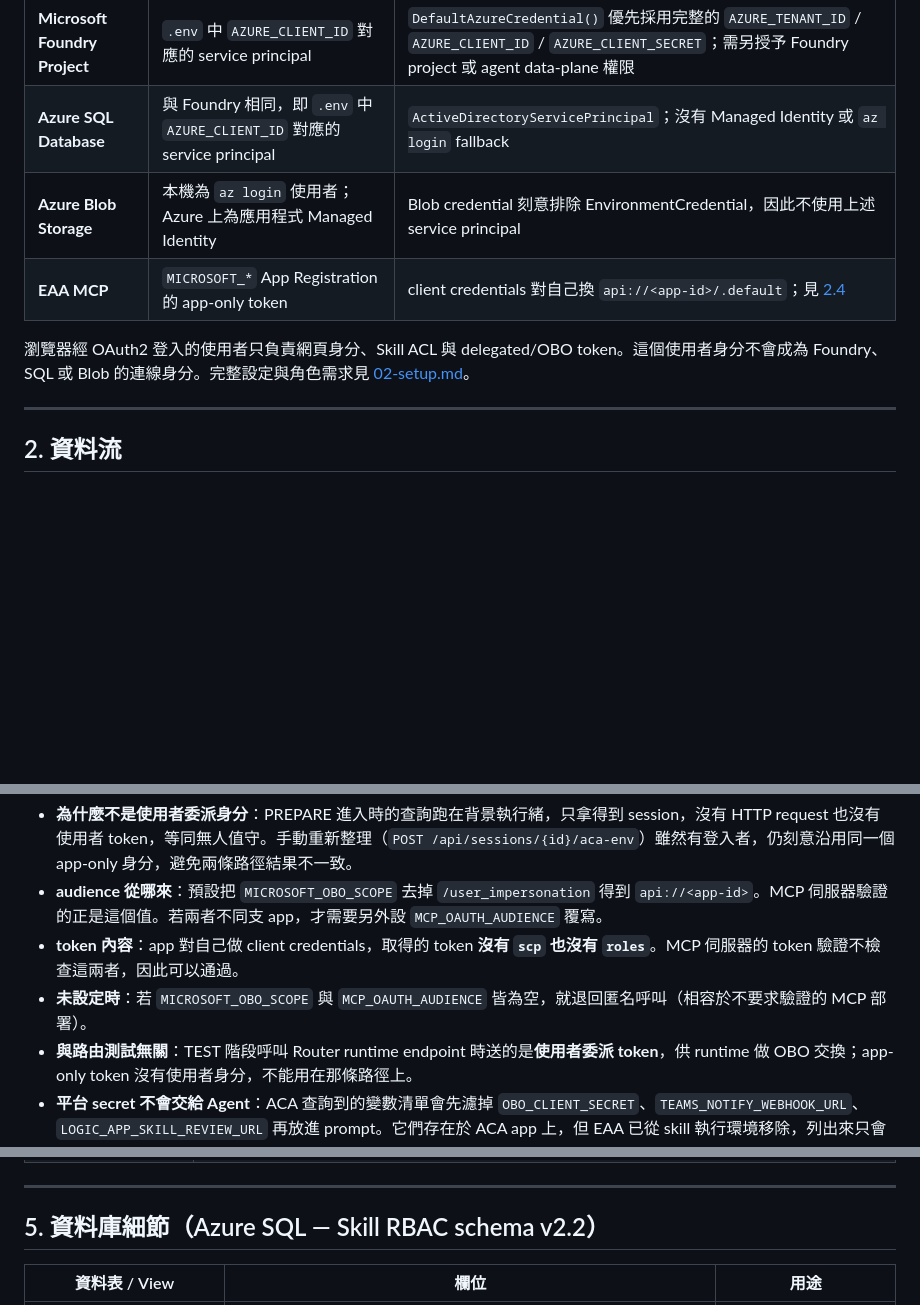
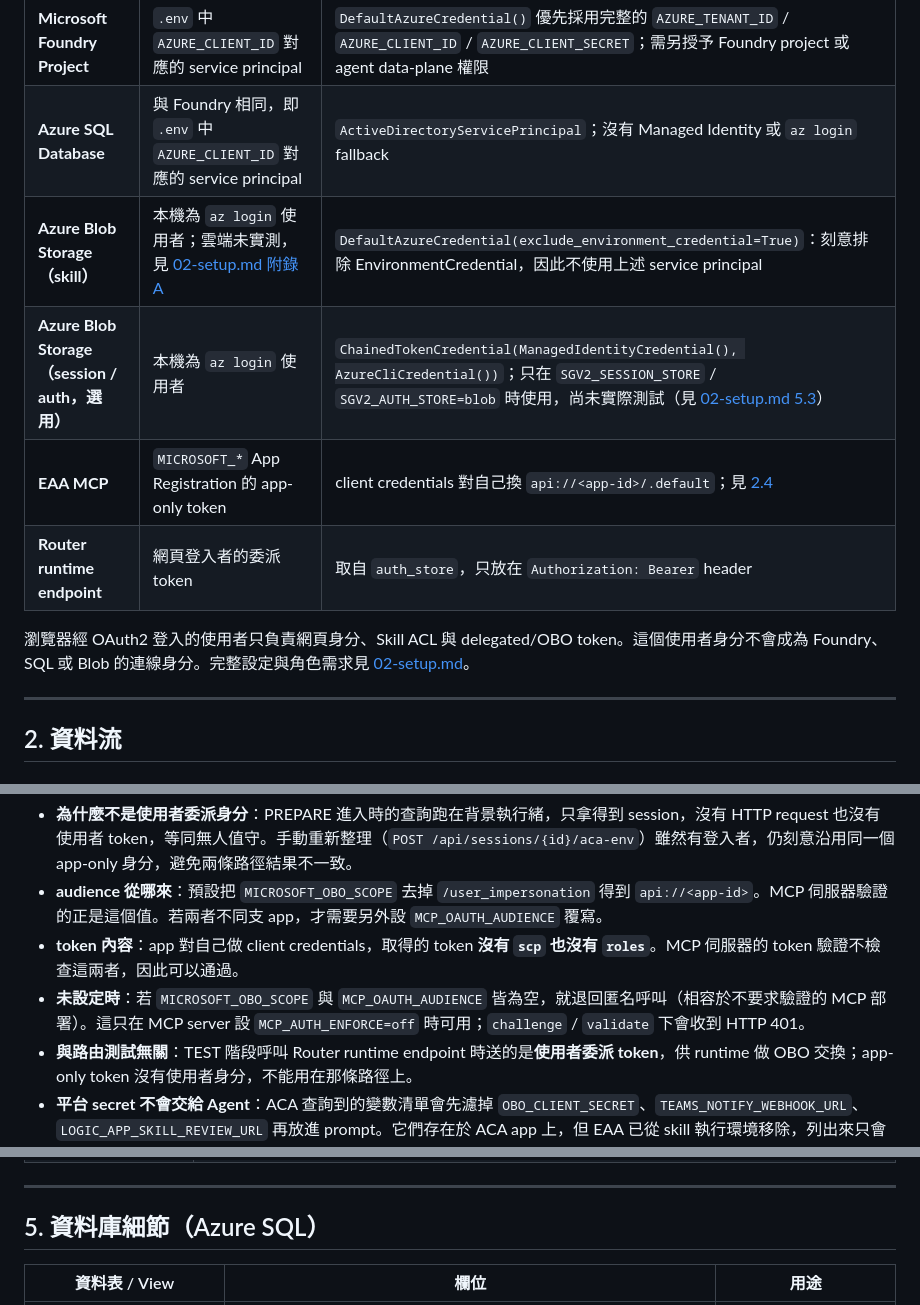
Before and after one commit to georgeliang0821/foundry-skill-generator-v3, a Markdown page: docs/03-architecture.md, 3 parts joined by grey strips. GitHub-like rendering; blank space fills up the shorter version.

Commit message:
refactor: Simplify service identity descriptions and update Blob storage notes in setup and architecture documentation

```diff
--- a/docs/03-architecture.md
+++ b/docs/03-architecture.md
@@ -60,6 +60,8 @@ flowchart LR
 | --- | --- | --- |
 | **Microsoft Foundry Project** | `.env` 中 `AZURE_CLIENT_ID` 對應的 service principal | `DefaultAzureCredential()` 優先採用完整的 `AZURE_TENANT_ID` / `AZURE_CLIENT_ID` / `AZURE_CLIENT_SECRET`；需另授予 Foundry project 或 agent data-plane 權限 |
 | **Azure SQL Database** | 與 Foundry 相同，即 `.env` 中 `AZURE_CLIENT_ID` 對應的 service principal | `ActiveDirectoryServicePrincipal`；沒有 Managed Identity 或 `az login` fallback |
-| **Azure Blob Storage** | 本機為 `az login` 使用者；Azure 上為應用程式 Managed Identity | Blob credential 刻意排除 EnvironmentCredential，因此不使用上述 service principal |
+| **Azure Blob Storage（skill）** | 本機為 `az login` 使用者；雲端未實測，見 [02-setup.md 附錄 A](02-setup.md#附錄-a改寫為雲端版本本-repo-未實測) | `DefaultAzureCredential(exclude_environment_credential=True)`：刻意排除 EnvironmentCredential，因此不使用上述 service principal |
+| **Azure Blob Storage（session / auth，選用）** | 本機為 `az login` 使用者 | `ChainedTokenCredential(ManagedIdentityCredential(), AzureCliCredential())`；只在 `SGV2_SESSION_STORE` / `SGV2_AUTH_STORE=blob` 時使用，尚未實際測試（見 [02-setup.md 5.3](02-setup.md#53-多實例部署)） |
 | **EAA MCP** | `MICROSOFT_*` App Registration 的 app-only token | client credentials 對自己換 `api://<app-id>/.default`；見 [2.4](#24-呼叫-eaa-mcp-的身分) |
+| **Router runtime endpoint** | 網頁登入者的委派 token | 取自 `auth_store`，只放在 `Authorization: Bearer` header |
 
@@ -144,7 +146,7 @@ flowchart LR
 - **為什麼不是使用者委派身分**：PREPARE 進入時的查詢跑在背景執行緒，只拿得到 session，沒有 HTTP request 也沒有使用者 token，等同無人值守。手動重新整理（`POST /api/sessions/{id}/aca-env`）雖然有登入者，仍刻意沿用同一個 app-only 身分，避免兩條路徑結果不一致。
 - **audience 從哪來**：預設把 `MICROSOFT_OBO_SCOPE` 去掉 `/user_impersonation` 得到 `api://<app-id>`。MCP 伺服器驗證的正是這個值。若兩者不同支 app，才需要另外設 `MCP_OAUTH_AUDIENCE` 覆寫。
 - **token 內容**：app 對自己做 client credentials，取得的 token **沒有 `scp` 也沒有 `roles`**。MCP 伺服器的 token 驗證不檢查這兩者，因此可以通過。
-- **未設定時**：若 `MICROSOFT_OBO_SCOPE` 與 `MCP_OAUTH_AUDIENCE` 皆為空，就退回匿名呼叫（相容於不要求驗證的 MCP 部署）。
+- **未設定時**：若 `MICROSOFT_OBO_SCOPE` 與 `MCP_OAUTH_AUDIENCE` 皆為空，就退回匿名呼叫（相容於不要求驗證的 MCP 部署）。這只在 MCP server 設 `MCP_AUTH_ENFORCE=off` 時可用；`challenge` / `validate` 下會收到 HTTP 401。
 - **與路由測試無關**：TEST 階段呼叫 Router runtime endpoint 時送的是**使用者委派 token**，供 runtime 做 OBO 交換；app-only token 沒有使用者身分，不能用在那條路徑上。
 - **平台 secret 不會交給 Agent**：ACA 查詢到的變數清單會先濾掉 `OBO_CLIENT_SECRET`、`TEAMS_NOTIFY_WEBHOOK_URL`、`LOGIC_APP_SKILL_REVIEW_URL` 再放進 prompt。它們存在於 ACA app 上，但 EAA 已從 skill 執行環境移除，列出來只會誘導 Agent 把它們當成可重用的 `aca_env`。`OBO_SCOPE_REGISTRY` 的值是公開的架構設定，其 key 同時用來判斷 caller 的 `credentials` 鍵名是否會被 EAA 丟棄（lint A15）；取不到時退回 `AZURE_SQL_ACCESS_TOKEN`、`GRAPH_ACCESS_TOKEN`。
 
@@ -202,7 +204,7 @@ flowchart LR
 
 ---
 
-## 5. 資料庫細節（Azure SQL — Skill RBAC schema v2.2）
+## 5. 資料庫細節（Azure SQL）
 
 | 資料表 / View | 欄位 | 用途 |
 | --- | --- | --- |
```
Also changed, not shown: other parts of docs/03-architecture.md (+1 -1 lines), docs/02-setup.md (+11 -9 lines).
